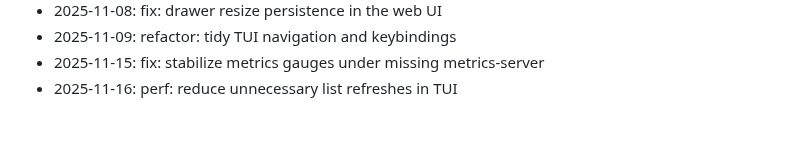
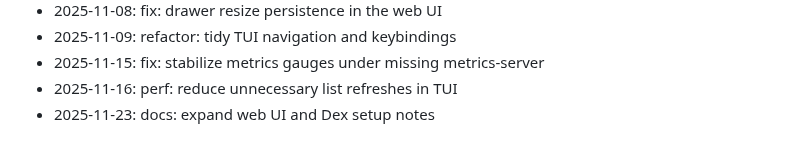
Before and after one commit to zrougamed/pyxis, a Markdown page: docs/CHANGELOG.md, the part around the change. GitHub-like rendering.

Commit message:
docs: expand web UI and Dex setup notes

```diff
--- a/docs/CHANGELOG.md
+++ b/docs/CHANGELOG.md
@@ -96,3 +96,4 @@ Weekend development notes for Pyxis.
 - 2025-11-09: refactor: tidy TUI navigation and keybindings
 - 2025-11-15: fix: stabilize metrics gauges under missing metrics-server
 - 2025-11-16: perf: reduce unnecessary list refreshes in TUI
+- 2025-11-23: docs: expand web UI and Dex setup notes
```
